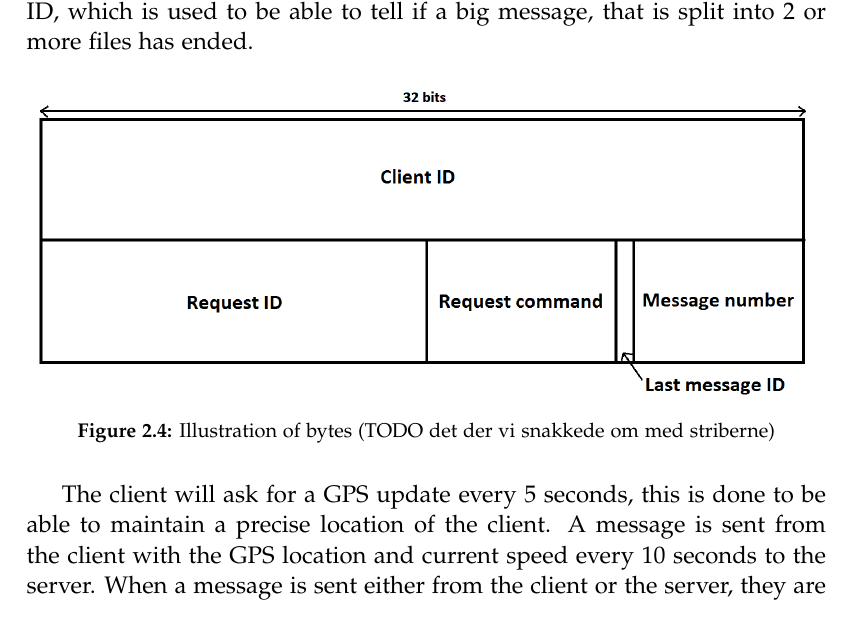
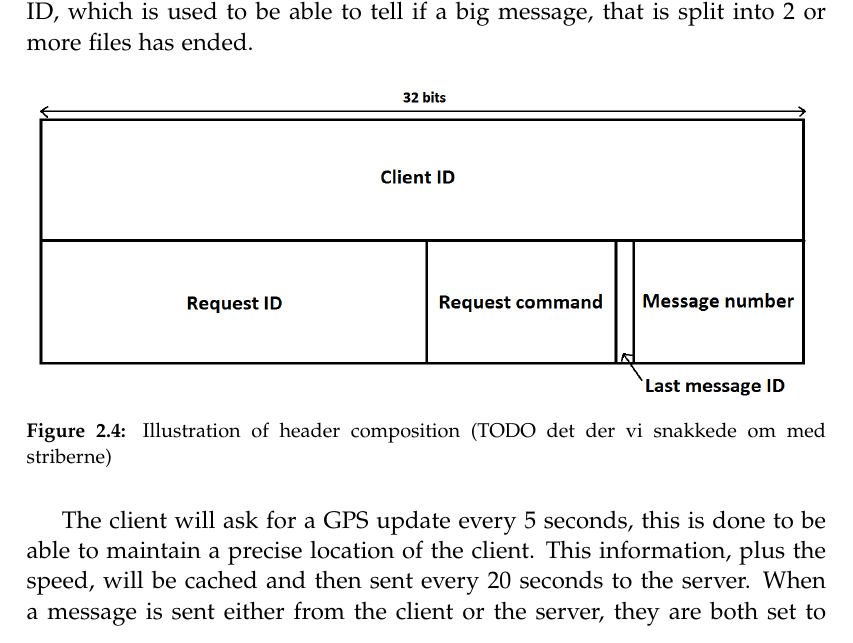
Before and after one commit to MortenRP/P5, a LaTeX thesis (report/master.tex, which reads report/sections/client-server.tex): part of page 27 of 39, cut so that both start at the same text. Compiled offline with pdfLaTeX.

Commit message:
Editted a bit more in client server, read and comment please

```diff
--- a/report/sections/client-server.tex
+++ b/report/sections/client-server.tex
@@ -45,13 +45,12 @@ that is split into 2 or more files has ended.
 \begin{figure}[h!]
   \centering
     \includegraphics[width=1\textwidth]{figures/bytesclientserver.png}
-    \caption{Illustration of bytes (TODO det der vi snakkede om med striberne)}
+    \caption{Illustration of header composition (TODO det der vi snakkede om med striberne)}
     \label{fig:bytesclientserver}
 \end{figure}
 
-The client will ask for a GPS update every 5 seconds, this is done to be able to maintain a precise location of the client. A message is sent from the client with the GPS location and current speed every 10 seconds to the server.
+The client will ask for a GPS update every 5 seconds, this is done to be able to maintain a precise location of the client. This information, plus the speed, will be cached and then sent every 20 seconds to the server.
 When a message is sent either from the client or the server,
-they are both set to wait for 5 seconds to receive the acknowledgement message,
-if no such message is received the first message is sent again,
+they are both set to wait for 5 seconds to receive the acknowledgement message, if no such message is received the first message is sent again,
 this approach continues for 3 loops if there is still no acknowledgement sent back the message is discarded.
 We have made this choice because of one message lost is not a critical problem for our system and will not have any major effect on our calculations.\todo{The times client/server await is not well documented, fix it!}
```
